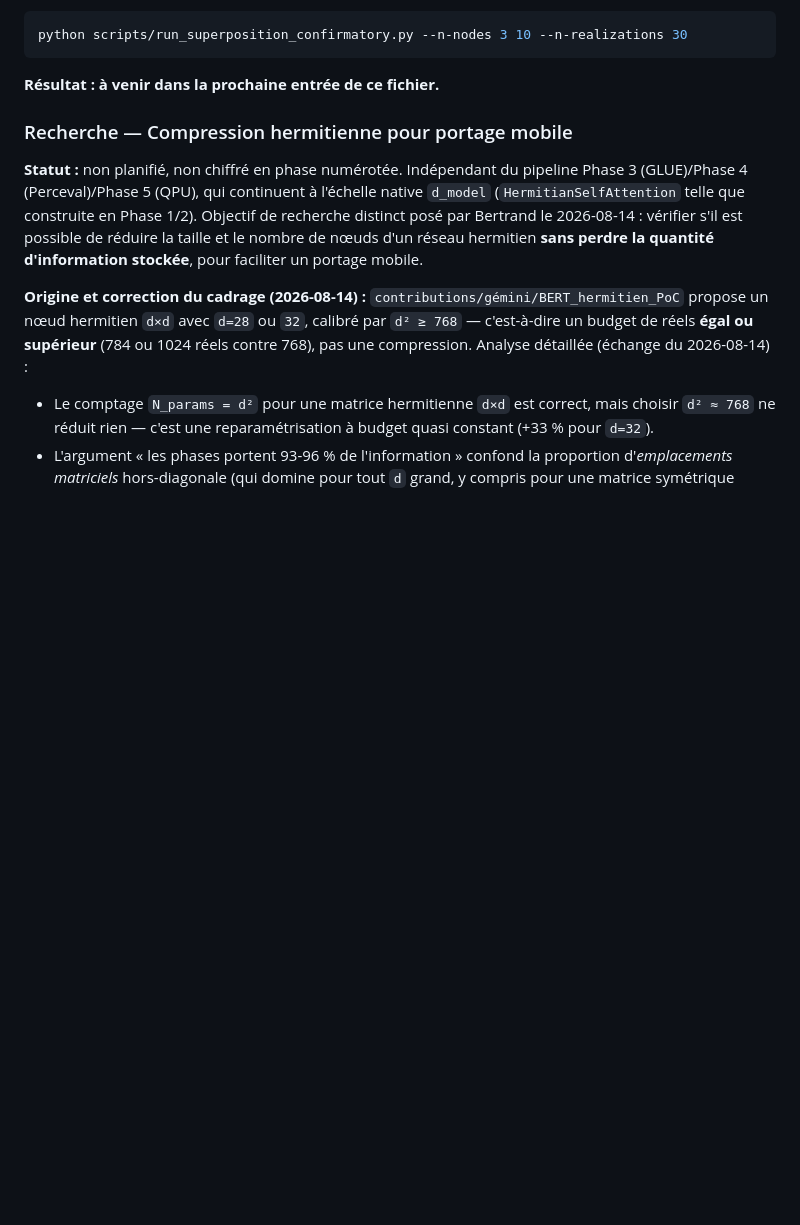
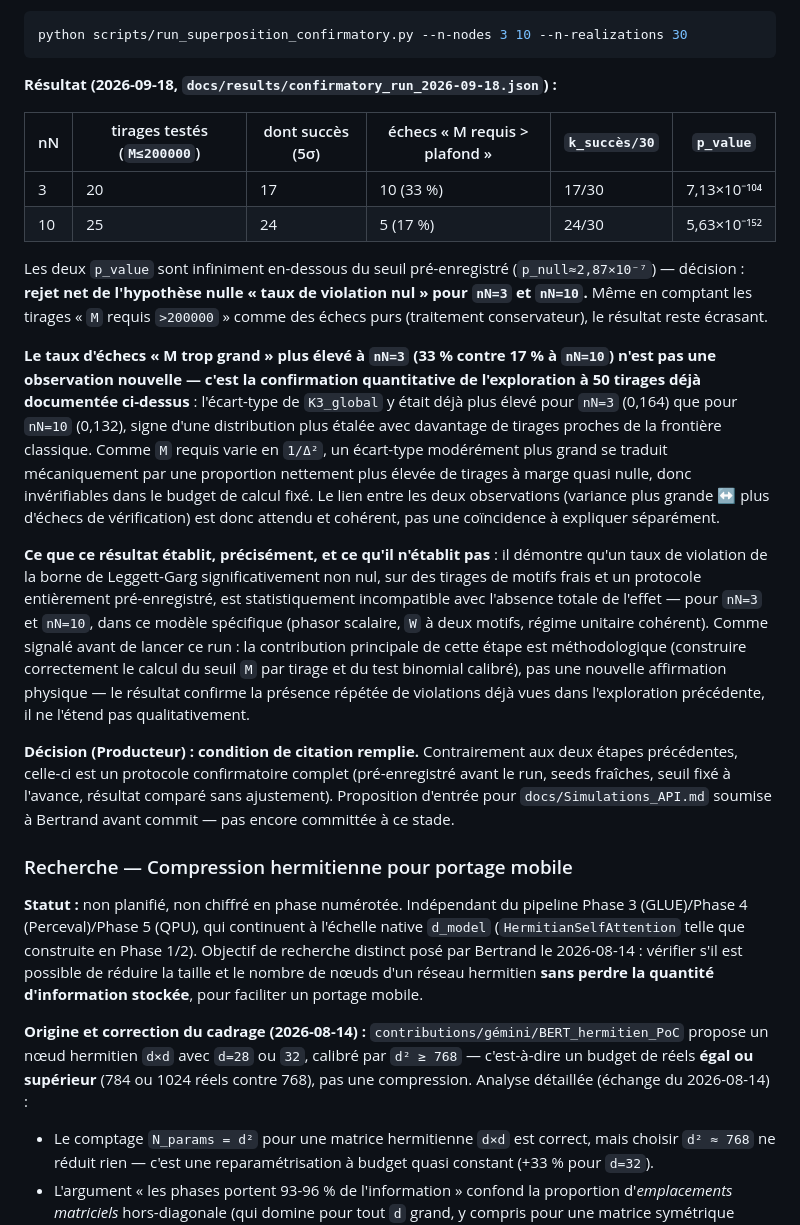
Before and after one commit to bvirfollet/Livre, a Markdown page: simulations/docs/DevPlan.md, the part around the change. Drawn GitHub-style; blank space fills up the shorter version.

Commit message:
docs(superposition): consigne le résultat du run confirmatoire binomial
Résultat, décision de rejet de l'hypothèse nulle, et lien explicite avec
l'exploration précédente : le taux d'échecs "M trop grand" plus élevé à
nN=3 (33%) qu'à nN=10 (17%) est la confirmation quantitative de la
variance plus grande de K3_global déjà observée à nN=3 (0.164 vs 0.132),
pas une observation séparée à expliquer.

Condition de citation dans Simulations_API.md jugée remplie (protocole
confirmatoire complet) — entrée proposée à Bertrand avant tout commit sur
ce fichier.

````diff
--- a/simulations/docs/DevPlan.md
+++ b/simulations/docs/DevPlan.md
@@ -481,7 +481,51 @@ reste du projet — pas un nouveau seuil ad hoc).
 python scripts/run_superposition_confirmatory.py --n-nodes 3 10 --n-realizations 30
 ```
 
-**Résultat : à venir dans la prochaine entrée de ce fichier.**
+**Résultat (2026-09-18, `docs/results/confirmatory_run_2026-09-18.json`) :**
+
+| nN | tirages testés (`M≤200000`) | dont succès (5σ) | échecs « M requis > plafond » | `k_succès/30` | `p_value` |
+|---|---|---|---|---|---|
+| 3 | 20 | 17 | 10 (33 %) | 17/30 | 7,13×10⁻¹⁰⁴ |
+| 10 | 25 | 24 | 5 (17 %) | 24/30 | 5,63×10⁻¹⁵² |
+
+Les deux `p_value` sont infiniment en-dessous du seuil pré-enregistré
+(`p_null≈2,87×10⁻⁷`) — décision : **rejet net de l'hypothèse nulle
+« taux de violation nul » pour `nN=3` et `nN=10`.** Même en comptant les
+tirages « `M` requis `>200000` » comme des échecs purs (traitement
+conservateur), le résultat reste écrasant.
+
+**Le taux d'échecs « M trop grand » plus élevé à `nN=3` (33 % contre
+17 % à `nN=10`) n'est pas une observation nouvelle — c'est la
+confirmation quantitative de l'exploration à 50 tirages déjà documentée
+ci-dessus** : l'écart-type de `K3_global` y était déjà plus élevé pour
+`nN=3` (0,164) que pour `nN=10` (0,132), signe d'une distribution plus
+étalée avec davantage de tirages proches de la frontière classique.
+Comme `M` requis varie en `1/Δ²`, un écart-type modérément plus grand se
+traduit mécaniquement par une proportion nettement plus élevée de tirages
+à marge quasi nulle, donc invérifiables dans le budget de calcul fixé.
+Le lien entre les deux observations (variance plus grande ↔ plus
+d'échecs de vérification) est donc attendu et cohérent, pas une
+coïncidence à expliquer séparément.
+
+**Ce que ce résultat établit, précisément, et ce qu'il n'établit pas** :
+il démontre qu'un taux de violation de la borne de Leggett-Garg
+significativement non nul, sur des tirages de motifs frais et un
+protocole entièrement pré-enregistré, est statistiquement incompatible
+avec l'absence totale de l'effet — pour `nN=3` et `nN=10`, dans ce modèle
+spécifique (phasor scalaire, `W` à deux motifs, régime unitaire cohérent).
+Comme signalé avant de lancer ce run : la contribution principale de
+cette étape est méthodologique (construire correctement le calcul du
+seuil `M` par tirage et du test binomial calibré), pas une nouvelle
+affirmation physique — le résultat confirme la présence répétée de
+violations déjà vues dans l'exploration précédente, il ne l'étend pas
+qualitativement.
+
+**Décision (Producteur) : condition de citation remplie.** Contrairement
+aux deux étapes précédentes, celle-ci est un protocole confirmatoire
+complet (pré-enregistré avant le run, seeds fraîches, seuil fixé à
+l'avance, résultat comparé sans ajustement). Proposition d'entrée pour
+`docs/Simulations_API.md` soumise à Bertrand avant commit — pas encore
+committée à ce stade.
 
 ### Recherche — Compression hermitienne pour portage mobile
 
````
